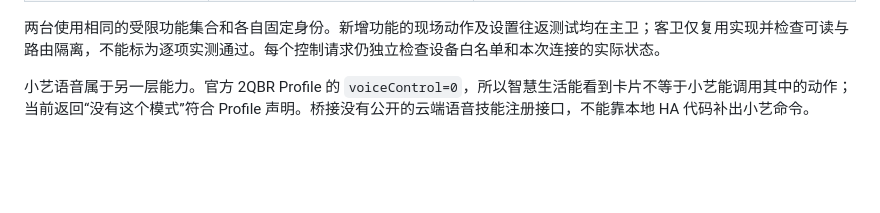
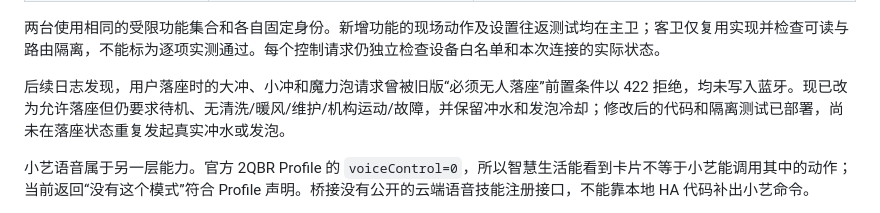
Before and after one commit to Archazzz/jomoo-toilet-huawei, a Markdown page: docs/expanded-controls.md, the part around the change. Rendered like a GitHub page; blank space fills up the shorter version.

Commit message:
docs(validation): 记录落座冲水发泡拒绝与语音边界

```diff
--- a/docs/expanded-controls.md
+++ b/docs/expanded-controls.md
@@ -20,6 +20,8 @@
 | 滤芯剩余、故障、落座、盖圈位置、工作状态 | filterElement、faultDetection、seatStatus 等 | 上报新鲜设备回读；未知故障只报异常，不猜故障代码 |
 
 两台使用相同的受限功能集合和各自固定身份。新增功能的现场动作及设置往返测试均在主卫；客卫仅复用实现并检查可读与路由隔离，不能标为逐项实测通过。每个控制请求仍独立检查设备白名单和本次连接的实际状态。
+
+后续日志发现，用户落座时的大冲、小冲和魔力泡请求曾被旧版“必须无人落座”前置条件以 422 拒绝，均未写入蓝牙。现已改为允许落座但仍要求待机、无清洗/暖风/维护/机构运动/故障，并保留冲水和发泡冷却；修改后的代码和隔离测试已部署，尚未在落座状态重复发起真实冲水或发泡。
 
 小艺语音属于另一层能力。官方 2QBR Profile 的 `voiceControl=0`，所以智慧生活能看到卡片不等于小艺能调用其中的动作；当前返回“没有这个模式”符合 Profile 声明。桥接没有公开的云端语音技能注册接口，不能靠本地 HA 代码补出小艺命令。
 
```
